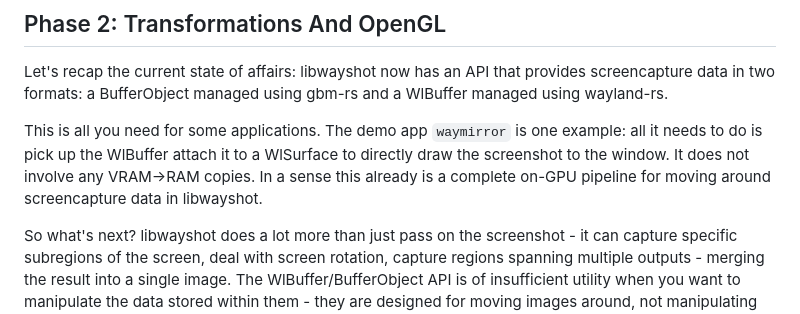
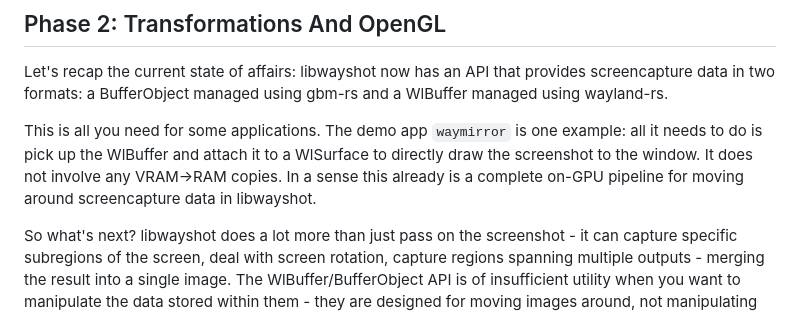
Before and after one commit to CheerfulPianissimo/cheerfulpianissimo.github.io, a Markdown page: GSOC/GSOC Devlog (June).md, the part around the change. Drawn GitHub-style.

Commit message:
gsoc: update site

```diff
--- a/GSOC/GSOC Devlog (June).md
+++ b/GSOC/GSOC Devlog (June).md
@@ -100,7 +100,7 @@ I can't say the next phase is going to be the same. That phase is going to inclu
 ## Phase 2: Transformations And OpenGL
 Let's recap the current state of affairs: libwayshot now has an API that provides screencapture data in two formats: a BufferObject managed using gbm-rs and a WlBuffer managed using wayland-rs.
 
-This is all you need for some applications. The demo app `waymirror` is one example: all it needs to do is pick up the WlBuffer attach it to a WlSurface to directly draw the screenshot to the window. It does not involve any VRAM->RAM copies. In a sense this already is a complete on-GPU pipeline for moving around screencapture data in libwayshot.
+This is all you need for some applications. The demo app `waymirror` is one example: all it needs to do is pick up the WlBuffer and attach it to a WlSurface to directly draw the screenshot to the window. It does not involve any VRAM->RAM copies. In a sense this already is a complete on-GPU pipeline for moving around screencapture data in libwayshot.
 
 So what's next? libwayshot does a lot more than just pass on the screenshot - it can capture specific subregions of the screen, deal with screen rotation, capture regions spanning multiple outputs - merging the result into a single image. The WlBuffer/BufferObject API is of insufficient utility when you want to manipulate the data stored within them - they are designed for moving images around, not manipulating them.
 
```
